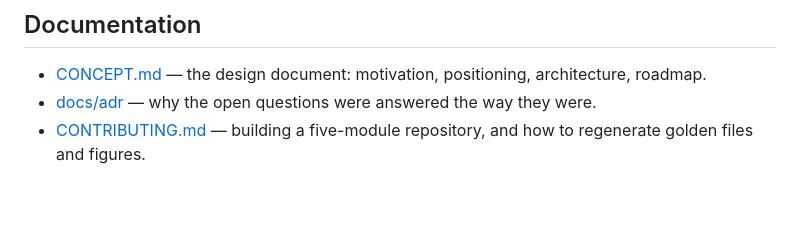
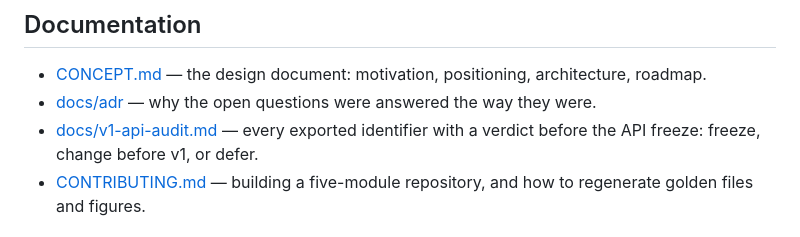
Before and after one commit to timzifer/refract, a Markdown page: README.md, the part around the change. GitHub-like rendering; blank space fills up the shorter version.

```diff
--- a/README.md
+++ b/README.md
@@ -924,6 +924,8 @@ of every mark and a window shows what a file would
 - [CONCEPT.md](CONCEPT.md) — the design document: motivation, positioning,
   architecture, roadmap.
 - [docs/adr](docs/adr) — why the open questions were answered the way they were.
+- [docs/v1-api-audit.md](docs/v1-api-audit.md) — every exported identifier
+  with a verdict before the API freeze: freeze, change before v1, or defer.
 - [CONTRIBUTING.md](CONTRIBUTING.md) — building a five-module repository, and
   how to regenerate golden files and figures.
 
```
Also changed, not shown: docs/v1-api-audit.md (added, +378 -0 lines).
